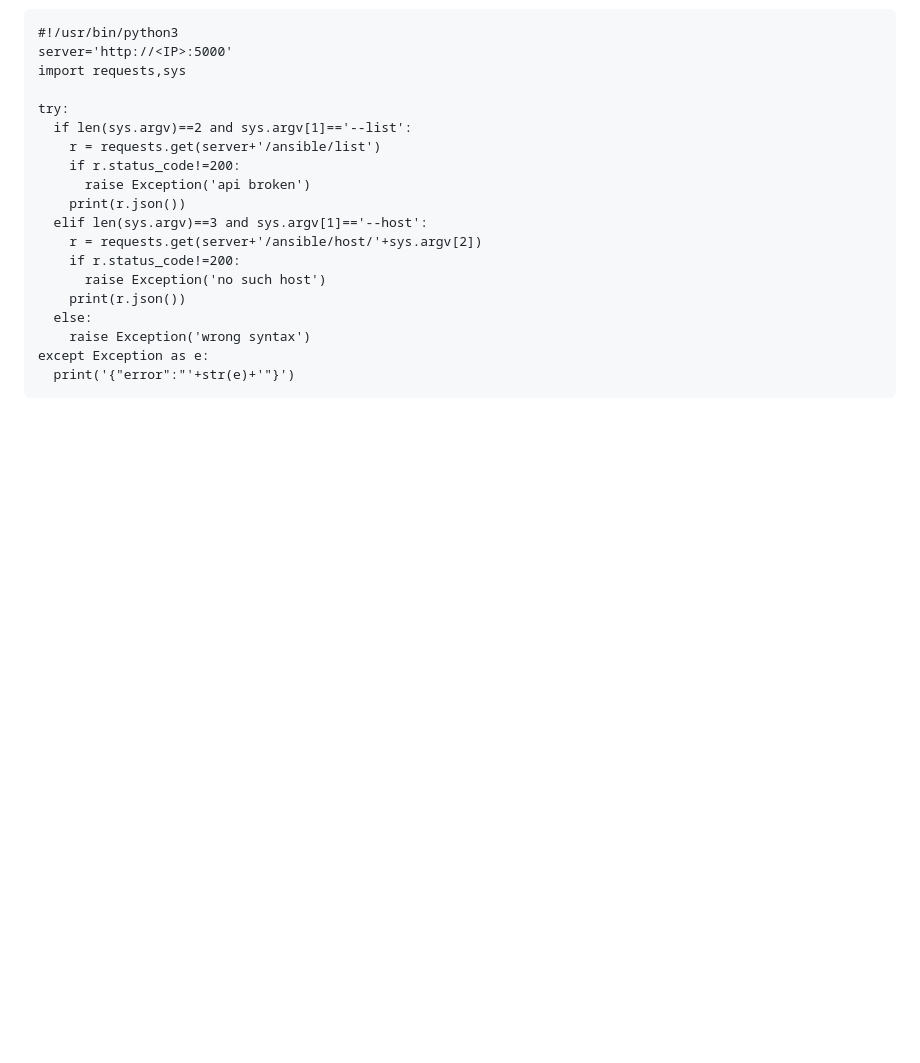
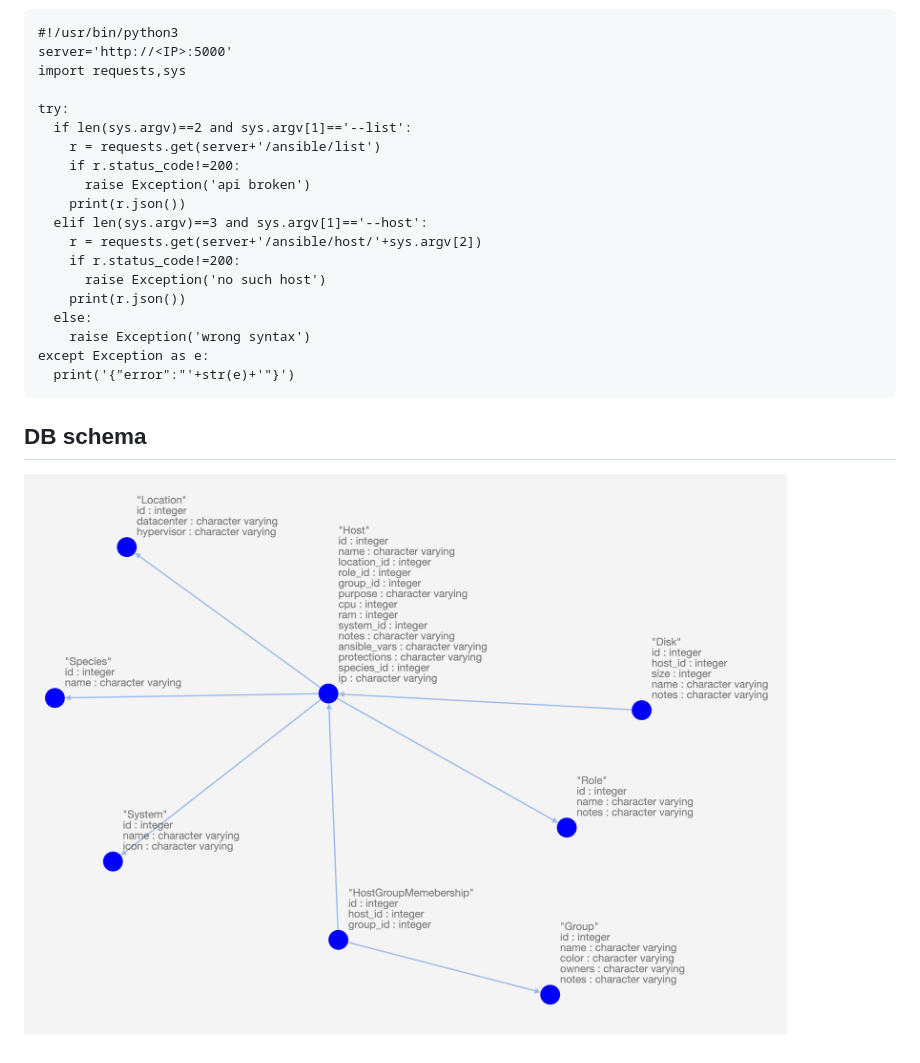
Before and after one commit to skowronski-cloud/simplemachineinventory, a Markdown page: README.md, the part around the change. Drawn GitHub-style; pictures changed too: schema.png (added); blank space fills up the shorter version.

Commit message:
implement `/ansible/inventory.txt` for Semaphore, docs on db schema from OmniDB

````diff
--- a/README.md
+++ b/README.md
@@ -47,3 +47,7 @@ try:
 except Exception as e:
   print('{"error":"'+str(e)+'"}')
 ```
+
+## DB schema
+
+![](schema.png)
````
Also changed, not shown: 2 other files.
